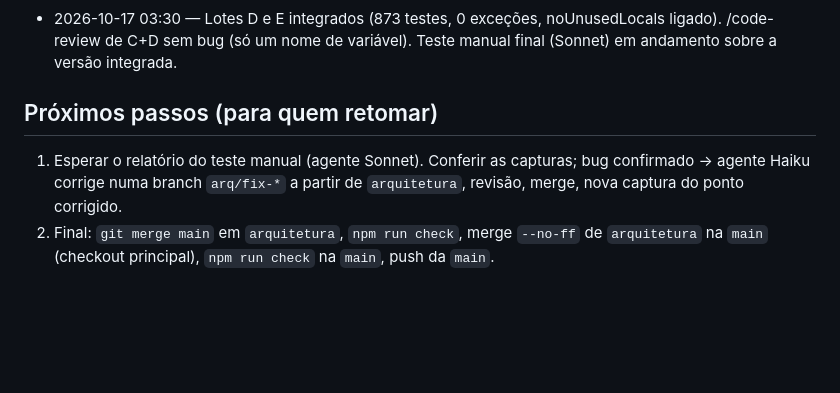
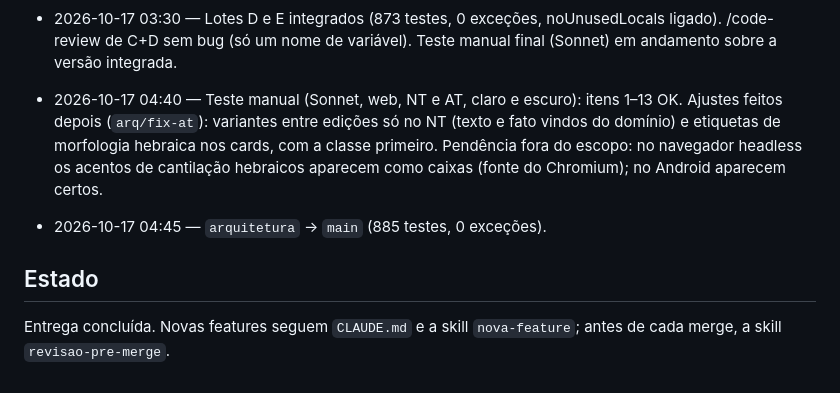
Before and after one commit to alvarosw/sensus, a Markdown page: docs/ARCHITECTURE_PROGRESS.md, the part around the change. Rendered like a GitHub page; blank space fills up the shorter version.

Commit message:
Progresso da arquitetura: teste manual, ajustes do AT e entrega na main

```diff
--- a/docs/ARCHITECTURE_PROGRESS.md
+++ b/docs/ARCHITECTURE_PROGRESS.md
@@ -53,9 +53,13 @@ com teste cobre o risco. Reavaliar depois.
 - 2026-10-17 03:30 — Lotes D e E integrados (873 testes, 0 exceções, noUnusedLocals ligado). /code-review de C+D
   sem bug (só um nome de variável). Teste manual final (Sonnet) em andamento sobre a versão integrada.
 
-## Próximos passos (para quem retomar)
+- 2026-10-17 04:40 — Teste manual (Sonnet, web, NT e AT, claro e escuro): itens 1–13 OK. Ajustes feitos depois
+  (`arq/fix-at`): variantes entre edições só no NT (texto e fato vindos do domínio) e etiquetas de morfologia
+  hebraica nos cards, com a classe primeiro. Pendência fora do escopo: no navegador headless os acentos de cantilação
+  hebraicos aparecem como caixas (fonte do Chromium); no Android aparecem certos.
+- 2026-10-17 04:45 — `arquitetura` → `main` (885 testes, 0 exceções).
 
-1. Esperar o relatório do teste manual (agente Sonnet). Conferir as capturas; bug confirmado → agente Haiku corrige
-   numa branch `arq/fix-*` a partir de `arquitetura`, revisão, merge, nova captura do ponto corrigido.
-2. Final: `git merge main` em `arquitetura`, `npm run check`, merge `--no-ff` de `arquitetura` na `main` (checkout
-   principal), `npm run check` na `main`, push da `main`.
+## Estado
+
+Entrega concluída. Novas features seguem `CLAUDE.md` e a skill `nova-feature`; antes de cada merge, a skill
+`revisao-pre-merge`.
```
